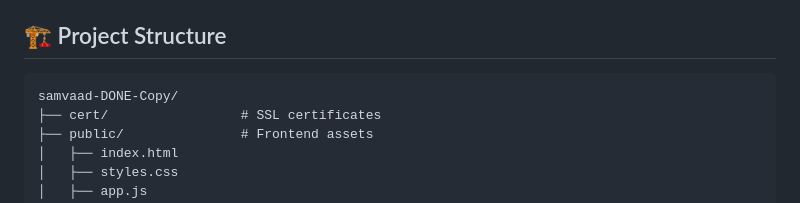
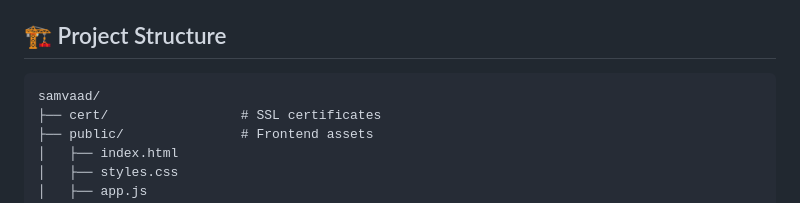
Before and after one commit to chaubeysatyam/Samvaad, a Markdown page: samvaad/README.md, the part around the change. Rendered like a GitHub page.

````diff
--- a/samvaad/README.md
+++ b/samvaad/README.md
@@ -92,7 +92,7 @@ Naming tips:
 
 ## 🏗️ Project Structure
 ```
-samvaad-DONE-Copy/
+samvaad/
 ├── cert/                 # SSL certificates
 ├── public/               # Frontend assets
 │   ├── index.html
````
